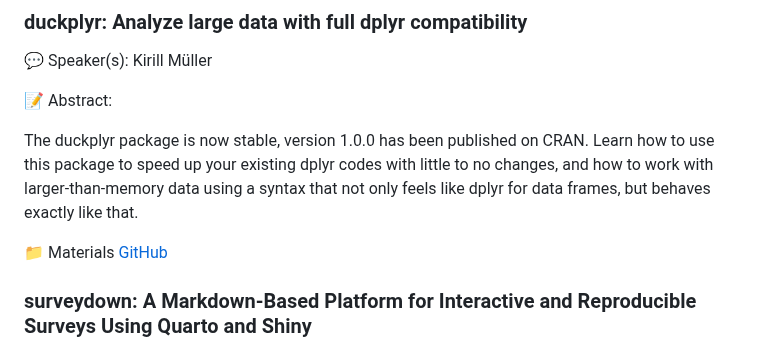
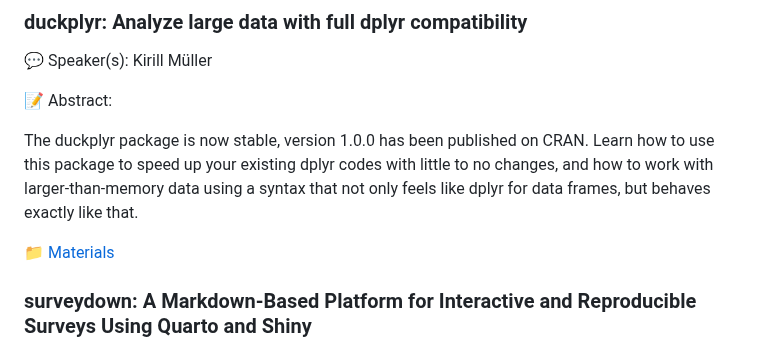
Before and after one commit to rstudio/rstudio-conf, a Markdown page: 2025/README.md, the part around the change. GitHub-like rendering.

```diff
--- a/2025/README.md
+++ b/2025/README.md
@@ -306,7 +306,7 @@ You’re just a data scientist, self-taught in R, trying to find your way in the
 
 The duckplyr package is now stable, version 1.0.0 has been published on CRAN. Learn how to use this package to speed up your existing dplyr codes with little to no changes, and how to work with larger-than-memory data using a syntax that not only feels like dplyr for data frames, but behaves exactly like that.
 
-📁 Materials [GitHub](https://github.com/cynkra/posit-conf-2025)
+📁 [Materials](https://github.com/cynkra/posit-conf-2025)
 
 
 
```
